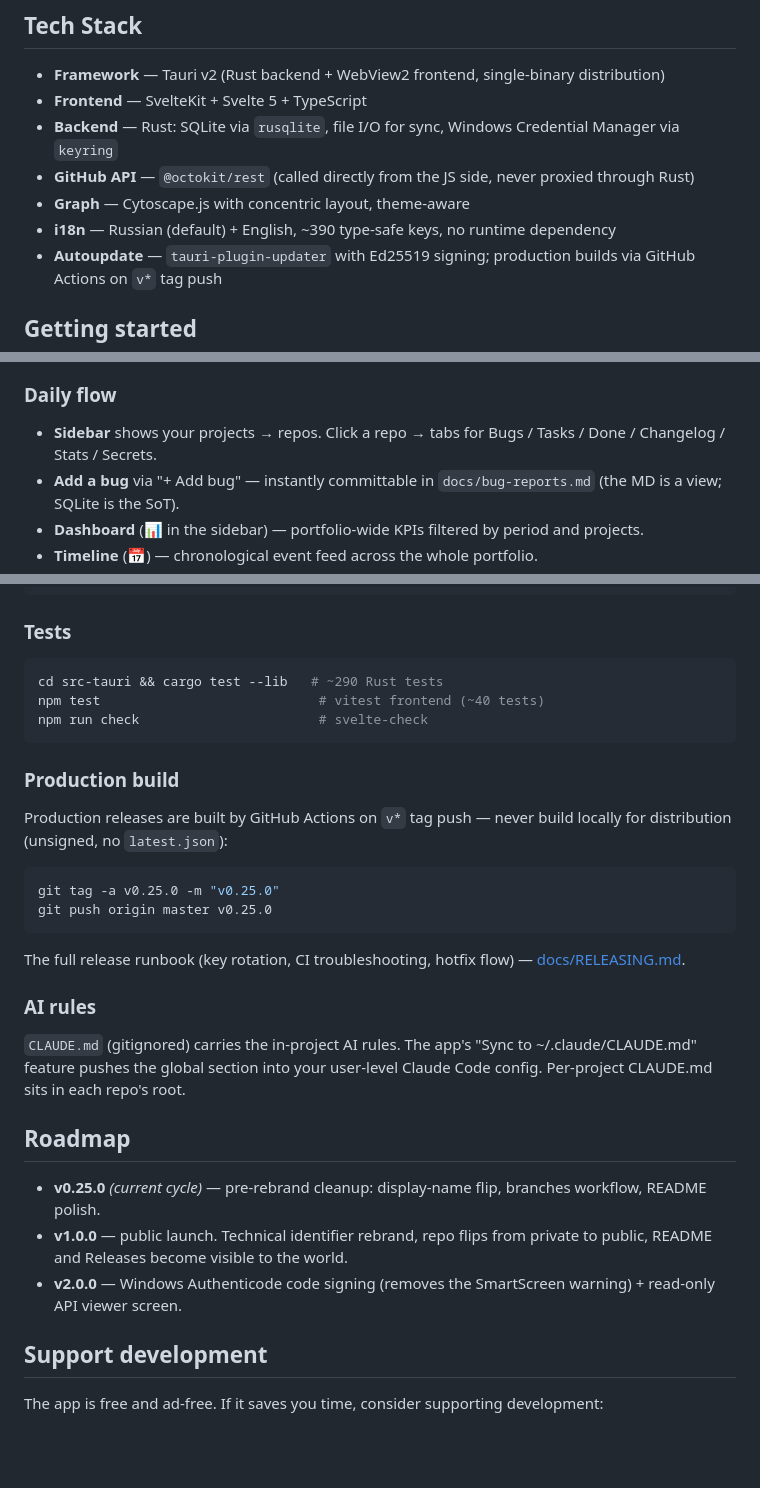
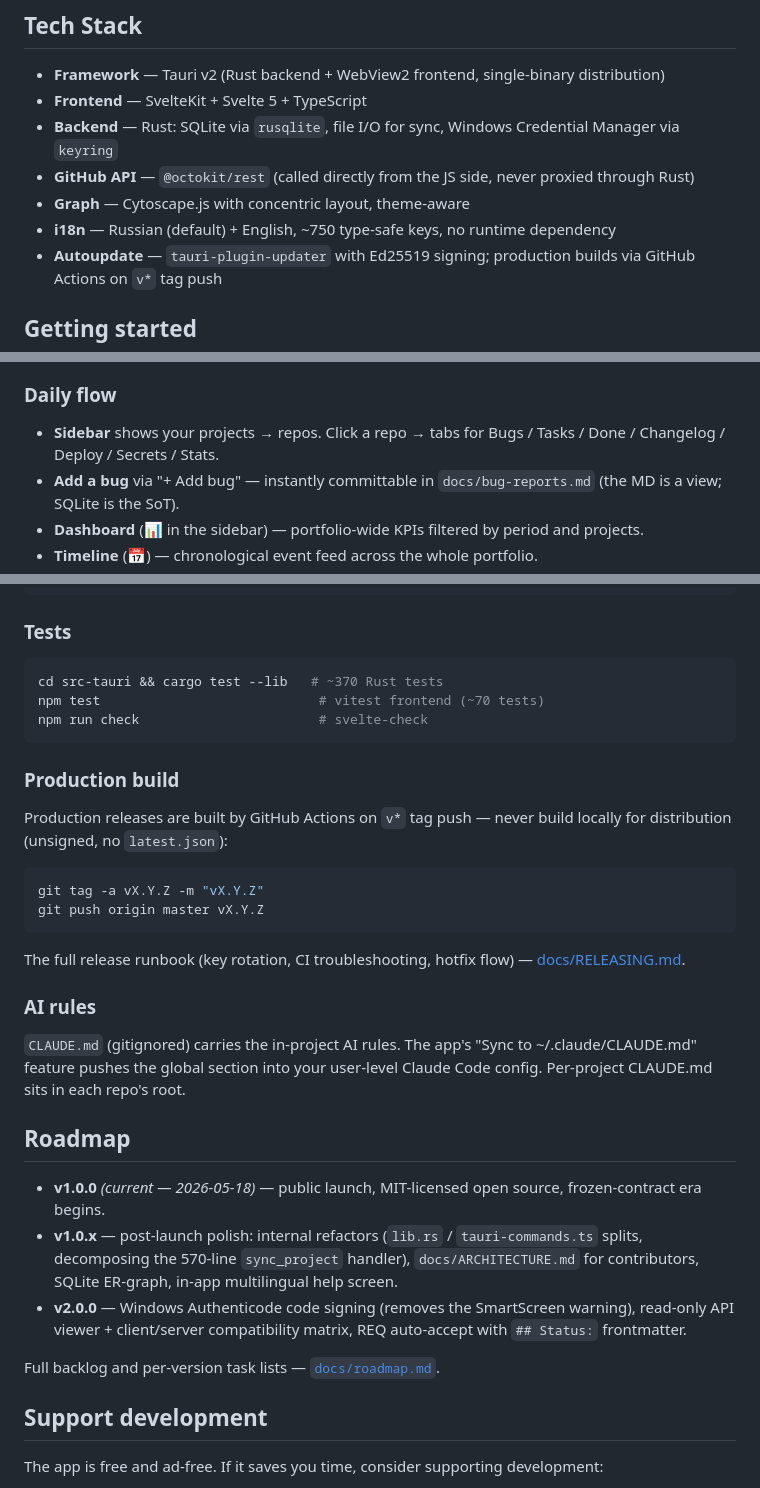
Before and after one commit to SgonnovDmGit/solo-dev-hub, a Markdown page: README.md, 3 parts joined by grey strips. Rendered like a GitHub page; blank space fills up the shorter version.

````diff
--- a/README.md
+++ b/README.md
@@ -54,7 +54,7 @@ Built for solo developers, indie hackers, and freelancers running 5+ active GitH
 - **Backend** — Rust: SQLite via `rusqlite`, file I/O for sync, Windows Credential Manager via `keyring`
 - **GitHub API** — `@octokit/rest` (called directly from the JS side, never proxied through Rust)
 - **Graph** — Cytoscape.js with concentric layout, theme-aware
-- **i18n** — Russian (default) + English, ~390 type-safe keys, no runtime dependency
+- **i18n** — Russian (default) + English, ~750 type-safe keys, no runtime dependency
 - **Autoupdate** — `tauri-plugin-updater` with Ed25519 signing; production builds via GitHub Actions on `v*` tag push
 
 ## Getting started
@@ -82,7 +82,7 @@ Built for solo developers, indie hackers, and freelancers running 5+ active GitH
 
 ### Daily flow
 
-- **Sidebar** shows your projects → repos. Click a repo → tabs for Bugs / Tasks / Done / Changelog / Stats / Secrets.
+- **Sidebar** shows your projects → repos. Click a repo → tabs for Bugs / Tasks / Done / Changelog / Deploy / Secrets / Stats.
 - **Add a bug** via "+ Add bug" — instantly committable in `docs/bug-reports.md` (the MD is a view; SQLite is the SoT).
 - **Dashboard** (📊 in the sidebar) — portfolio-wide KPIs filtered by period and projects.
 - **Timeline** (📅) — chronological event feed across the whole portfolio.
@@ -107,8 +107,8 @@ npm run tauri dev          # local dev with hot reload
 ### Tests
 
 ```bash
-cd src-tauri && cargo test --lib   # ~290 Rust tests
-npm test                            # vitest frontend (~40 tests)
+cd src-tauri && cargo test --lib   # ~370 Rust tests
+npm test                            # vitest frontend (~70 tests)
 npm run check                       # svelte-check
 ```
 
@@ -117,8 +117,8 @@ npm run check                       # svelte-check
 Production releases are built by GitHub Actions on `v*` tag push — never build locally for distribution (unsigned, no `latest.json`):
 
 ```bash
-git tag -a v0.25.0 -m "v0.25.0"
-git push origin master v0.25.0
+git tag -a vX.Y.Z -m "vX.Y.Z"
+git push origin master vX.Y.Z
 ```
 
 The full release runbook (key rotation, CI troubleshooting, hotfix flow) — [docs/RELEASING.md](docs/RELEASING.md).
@@ -129,9 +129,11 @@ The full release runbook (key rotation, CI troubleshooting, hotfix flow) — [do
 
 ## Roadmap
 
-- **v0.25.0** *(current cycle)* — pre-rebrand cleanup: display-name flip, branches workflow, README polish.
-- **v1.0.0** — public launch. Technical identifier rebrand, repo flips from private to public, README and Releases become visible to the world.
-- **v2.0.0** — Windows Authenticode code signing (removes the SmartScreen warning) + read-only API viewer screen.
+- **v1.0.0** *(current — 2026-05-18)* — public launch, MIT-licensed open source, frozen-contract era begins.
+- **v1.0.x** — post-launch polish: internal refactors (`lib.rs` / `tauri-commands.ts` splits, decomposing the 570-line `sync_project` handler), `docs/ARCHITECTURE.md` for contributors, SQLite ER-graph, in-app multilingual help screen.
+- **v2.0.0** — Windows Authenticode code signing (removes the SmartScreen warning), read-only API viewer + client/server compatibility matrix, REQ auto-accept with `## Status:` frontmatter.
+
+Full backlog and per-version task lists — [`docs/roadmap.md`](docs/roadmap.md).
 
 ## Support development
 
````
Also changed, not shown: README.ru.md (+11 -9 lines).
